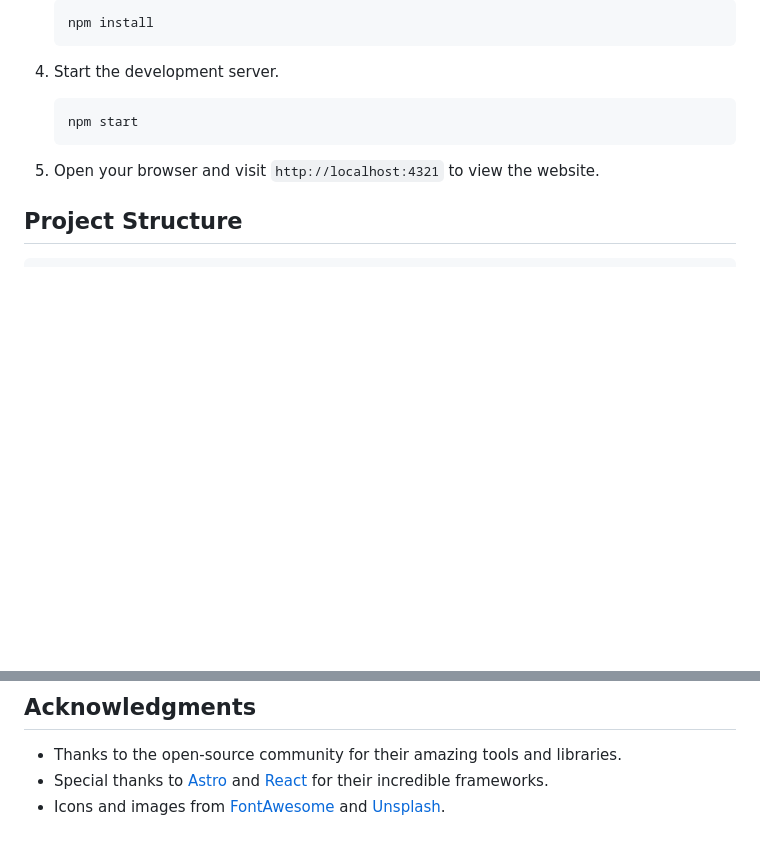
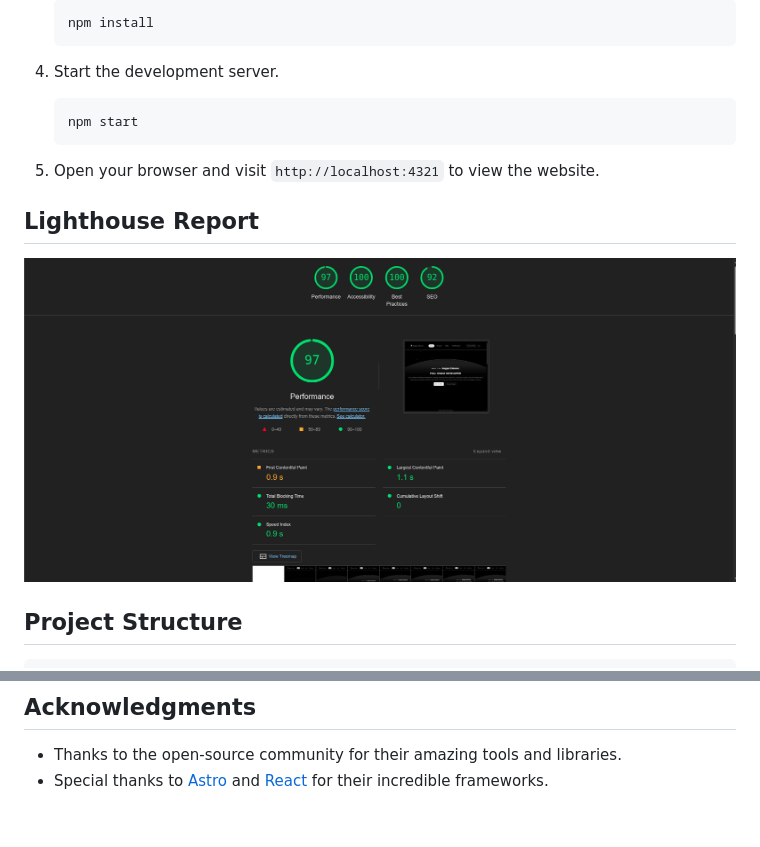
Before and after one commit to alrescha79-cmd/porto, a Markdown page: README.md, 2 parts joined by grey strips. Drawn GitHub-style; pictures changed too: public/perform.png (added); blank space fills up the shorter version.

Commit message:
Implement code changes to enhance functionality and improve performance

````diff
--- a/README.md
+++ b/README.md
@@ -68,6 +68,10 @@ Follow these instructions to set up the project locally:
 
 5. Open your browser and visit `http://localhost:4321` to view the website.
 
+## **Lighthouse Report**
+
+![porto](public/perform.png)
+
 ## **Project Structure**
 
 ```plaintext
@@ -129,4 +133,3 @@ This project is licensed under the MIT License. See the [LICENSE](LICENSE) file
 
 - Thanks to the open-source community for their amazing tools and libraries.
 - Special thanks to [Astro](https://astro.build/) and [React](https://reactjs.org/) for their incredible frameworks.
-- Icons and images from [FontAwesome](https://fontawesome.com/) and [Unsplash](https://unsplash.com/).
````
Also changed, not shown: 1 other file.
